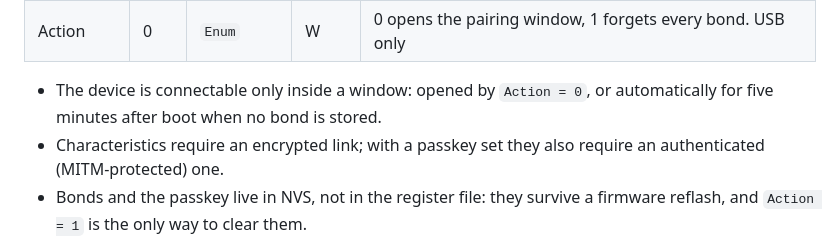
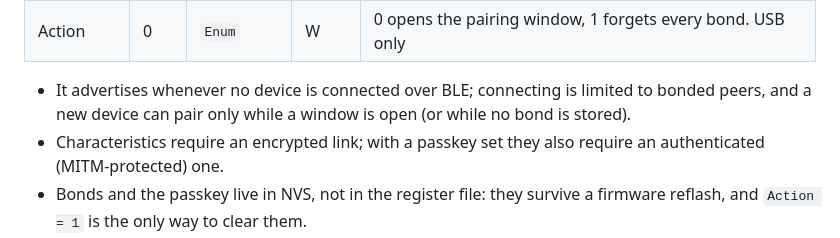
Before and after one commit to AkyirrDFaux/tamu, a Markdown page: Docs/Services/App Interface.md, the part around the change. Rendered like a GitHub page.

Commit message:
Docs: App Interface - the device advertises whenever no BLE connection is up (E64 ruling C)

```diff
--- a/Docs/Services/App Interface.md
+++ b/Docs/Services/App Interface.md
@@ -39,7 +39,7 @@ Block type `0x0B`, core only: the link's configuration and state. **Every write
 | Window | 0 | `Uint32` | RO | milliseconds left in the connectable window, 0 when closed |
 | Action | 0 | `Enum` | W | 0 opens the pairing window, 1 forgets every bond. USB only |
 
-- The device is connectable only inside a window: opened by `Action = 0`, or automatically for five minutes after boot when no bond is stored.
+- It advertises whenever no device is connected over BLE; connecting is limited to bonded peers, and a new device can pair only while a window is open (or while no bond is stored).
 - Characteristics require an encrypted link; with a passkey set they also require an authenticated (MITM-protected) one.
 - Bonds and the passkey live in NVS, not in the register file: they survive a firmware reflash, and `Action = 1` is the only way to clear them.
 - The store holds `CONFIG_BT_NIMBLE_MAX_BONDS` bonds (three today) and the device accepts one live connection at a time.
```
